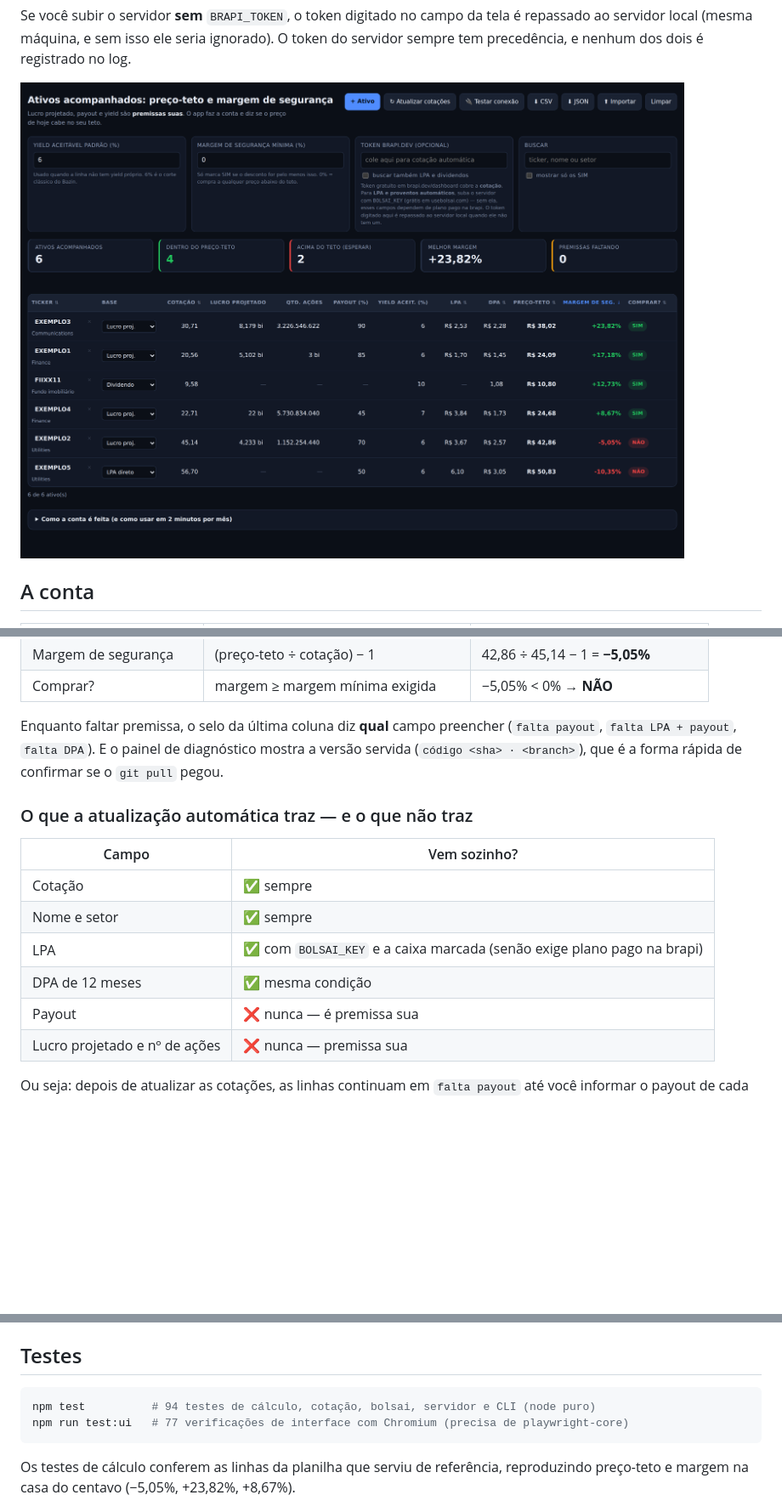
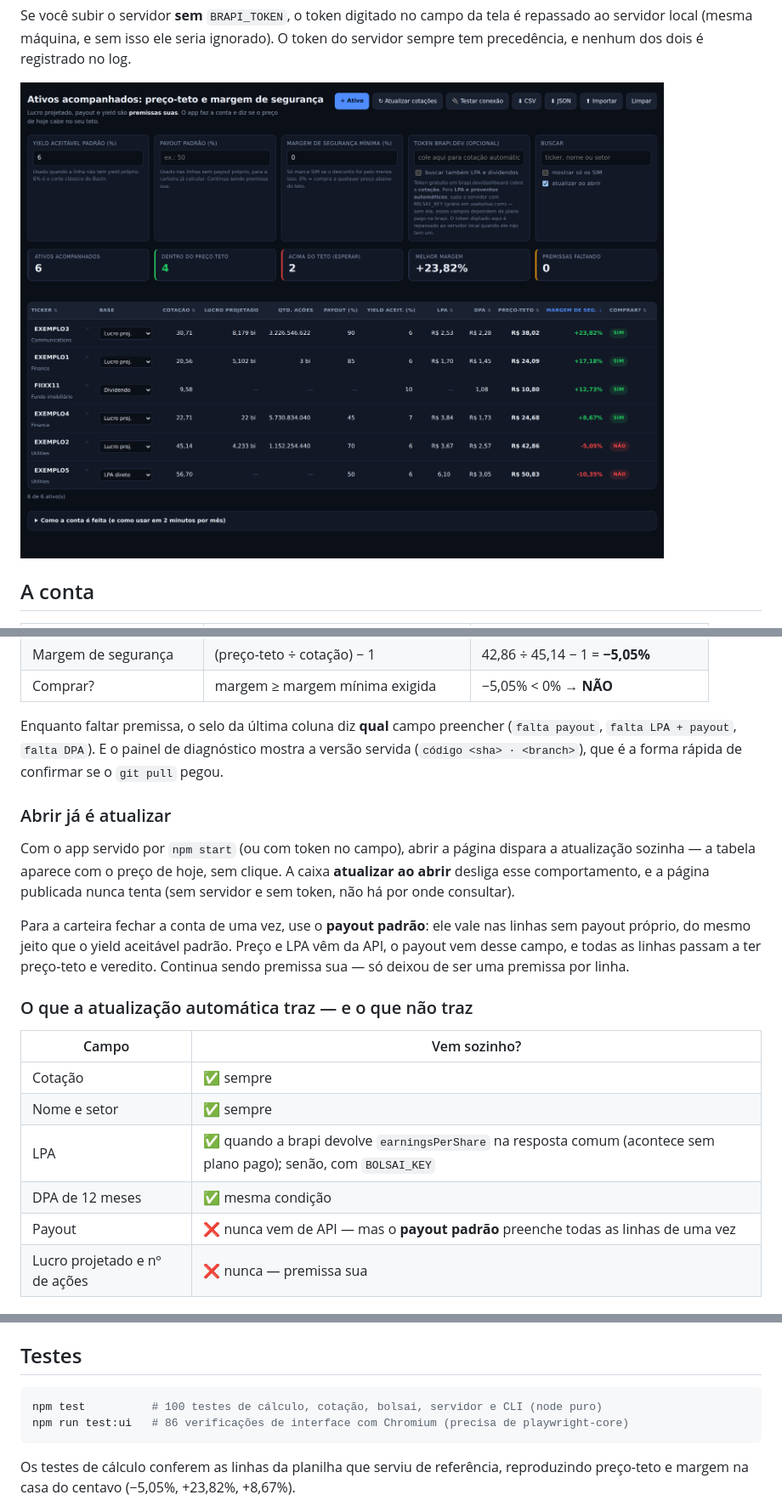
Before and after one commit to brunomaffei/investimento, a Markdown page: README.md, 3 parts joined by grey strips. Shown at 85% size. Rendered like a GitHub page; pictures changed too: docs/tela.png; blank space fills up the shorter version.

````diff
--- a/README.md
+++ b/README.md
@@ -45,15 +45,27 @@ Enquanto faltar premissa, o selo da última coluna diz **qual** campo preencher
 mostra a versão servida (`código <sha> · <branch>`), que é a forma rápida de
 confirmar se o `git pull` pegou.
 
+### Abrir já é atualizar
+
+Com o app servido por `npm start` (ou com token no campo), abrir a página dispara a
+atualização sozinha — a tabela aparece com o preço de hoje, sem clique. A caixa
+**atualizar ao abrir** desliga esse comportamento, e a página publicada nunca tenta
+(sem servidor e sem token, não há por onde consultar).
+
+Para a carteira fechar a conta de uma vez, use o **payout padrão**: ele vale nas
+linhas sem payout próprio, do mesmo jeito que o yield aceitável padrão. Preço e LPA
+vêm da API, o payout vem desse campo, e todas as linhas passam a ter preço-teto e
+veredito. Continua sendo premissa sua — só deixou de ser uma premissa por linha.
+
 ### O que a atualização automática traz — e o que não traz
 
 | Campo | Vem sozinho? |
 | --- | --- |
 | Cotação | ✅ sempre |
 | Nome e setor | ✅ sempre |
-| LPA | ✅ com `BOLSAI_KEY` e a caixa marcada (senão exige plano pago na brapi) |
+| LPA | ✅ quando a brapi devolve `earningsPerShare` na resposta comum (acontece sem plano pago); senão, com `BOLSAI_KEY` |
 | DPA de 12 meses | ✅ mesma condição |
-| Payout | ❌ nunca — é premissa sua |
+| Payout | ❌ nunca vem de API — mas o **payout padrão** preenche todas as linhas de uma vez |
 | Lucro projetado e nº de ações | ❌ nunca — premissa sua |
 
 Ou seja: depois de atualizar as cotações, as linhas continuam em `falta payout`
@@ -237,8 +249,8 @@ Digite como for mais natural — o app entende formato brasileiro e atalhos de e
 ## Testes
 
 ```bash
-npm test          # 94 testes de cálculo, cotação, bolsai, servidor e CLI (node puro)
-npm run test:ui   # 77 verificações de interface com Chromium (precisa de playwright-core)
+npm test          # 100 testes de cálculo, cotação, bolsai, servidor e CLI (node puro)
+npm run test:ui   # 86 verificações de interface com Chromium (precisa de playwright-core)
 ```
 
 Os testes de cálculo conferem as linhas da planilha que serviu de referência,
````
Also changed, not shown: 12 other files.
